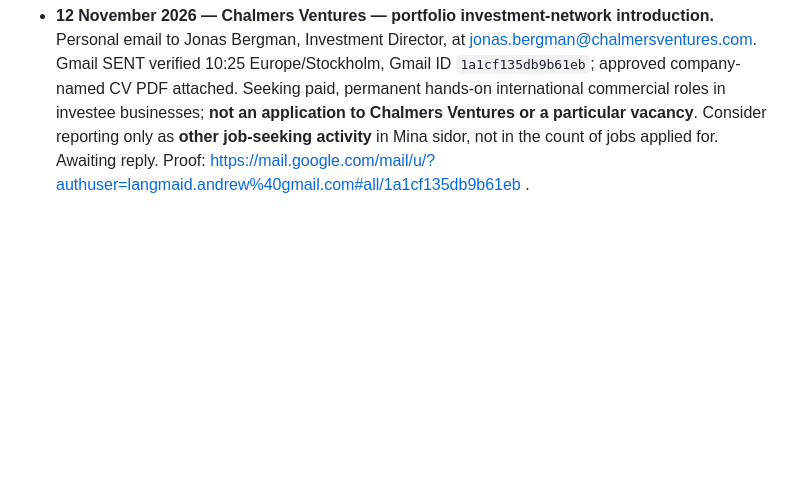
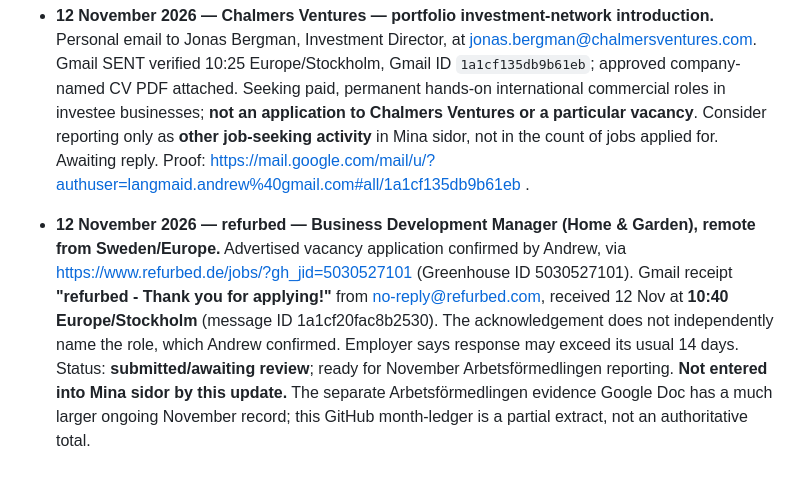
Before and after one commit to Pomeroi9Langmaid/Job-Hunting, a Markdown page: data/ARBETSFÖRMEDLINGEN_REPORTING_CURRENT_2026-11.md, the part around the change. Rendered like a GitHub page; blank space fills up the shorter version.

Commit message:
Record refurbed verified receipt and clarify November AF ledger is partial

```diff
--- a/data/ARBETSFÖRMEDLINGEN_REPORTING_CURRENT_2026-11.md
+++ b/data/ARBETSFÖRMEDLINGEN_REPORTING_CURRENT_2026-11.md
@@ -34,3 +34,5 @@ These are confirmed by the applicant, but employer receipts have not been indepe
 
 - **11 November 2026 — Vio.com — Head of Partnerships (Europe).** Direct email to Founder & CEO Oz Har Adir replying in the prior recruitment thread to ask about fit and permanent work from Sweden. Gmail SENT verified at 13:34 Swedish time. **Exploratory enquiry, not a submitted advertised-role application; no CV attached.** Include as employer contact / other job-seeking activity if the report form permits; do not count as an application unless a formal application is actually submitted.
 - **12 November 2026 — Chalmers Ventures — portfolio investment-network introduction.** Personal email to Jonas Bergman, Investment Director, at jonas.bergman@chalmersventures.com. Gmail SENT verified 10:25 Europe/Stockholm, Gmail ID `1a1cf135db9b61eb`; approved company-named CV PDF attached. Seeking paid, permanent hands-on international commercial roles in investee businesses; **not an application to Chalmers Ventures or a particular vacancy**. Consider reporting only as **other job-seeking activity** in Mina sidor, not in the count of jobs applied for. Awaiting reply. Proof: https://mail.google.com/mail/u/?authuser=langmaid.andrew%40gmail.com#all/1a1cf135db9b61eb .
+
+- **12 November 2026 — refurbed — Business Development Manager (Home & Garden), remote from Sweden/Europe.** Advertised vacancy application confirmed by Andrew, via https://www.refurbed.de/jobs/?gh_jid=5030527101 (Greenhouse ID 5030527101). Gmail receipt **"refurbed - Thank you for applying!"** from no-reply@refurbed.com, received 12 Nov at **10:40 Europe/Stockholm** (message ID 1a1cf20fac8b2530). The acknowledgement does not independently name the role, which Andrew confirmed. Employer says response may exceed its usual 14 days. Status: **submitted/awaiting review**; ready for November Arbetsförmedlingen reporting. **Not entered into Mina sidor by this update.** The separate Arbetsförmedlingen evidence Google Doc has a much larger ongoing November record; this GitHub month-ledger is a partial extract, not an authoritative total.
```
